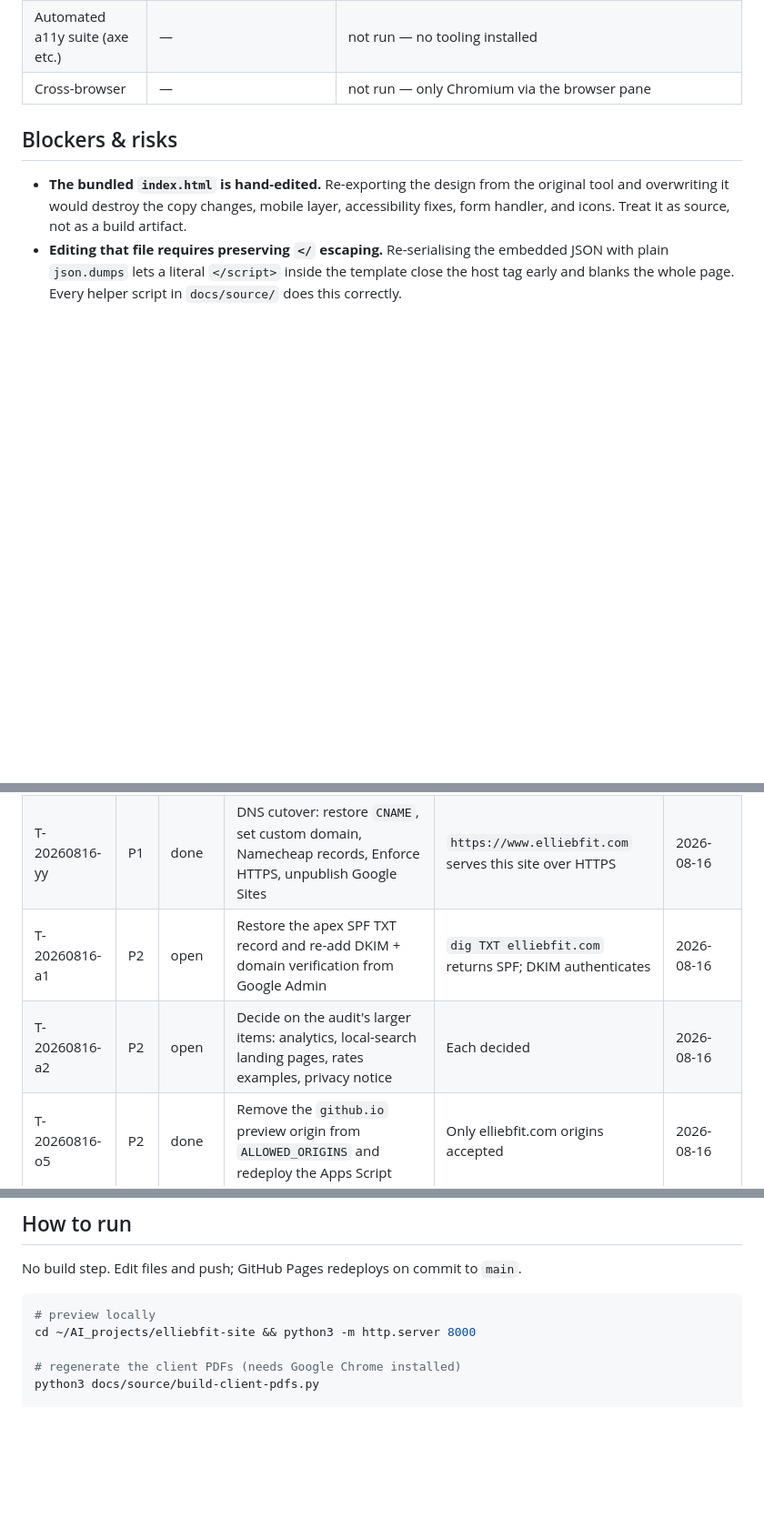
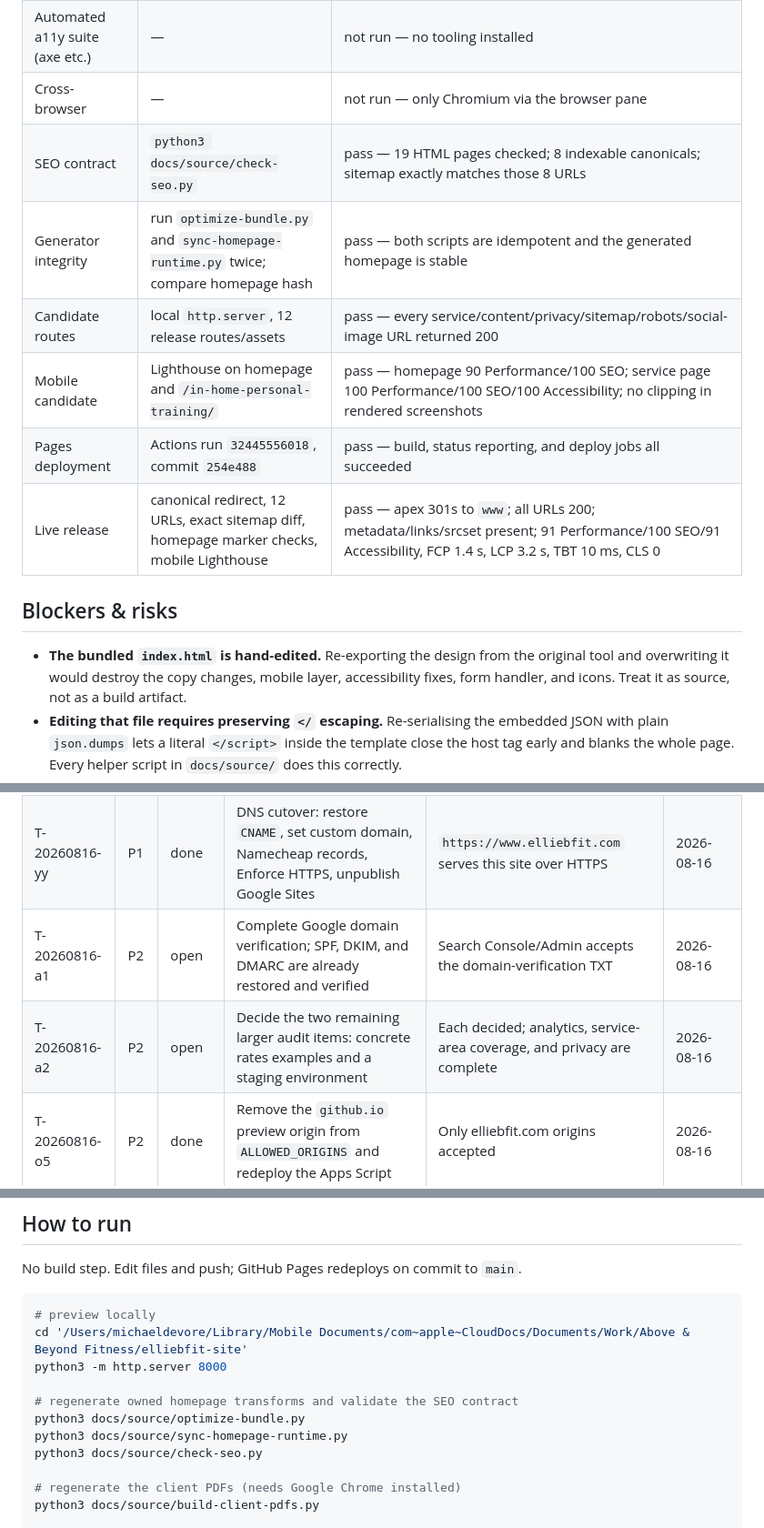
Before and after one commit to zf6fm64s8j-bit/elliebfit-site, a Markdown page: HANDOFF.md, 3 parts joined by grey strips. Shown at 91% size. GitHub-like rendering; blank space fills up the shorter version.

````diff
--- a/HANDOFF.md
+++ b/HANDOFF.md
@@ -143,6 +159,12 @@ deploying, because the change had to be proven before it went out.
 | `:focus-visible` ring | cascade inspection | **partial** — rule resolves to `outline: rgb(32,52,46) solid 3px`, but Chrome grants no keyboard modality to a background iframe in a hidden pane, so the ring was never rendered on screen. Confirm with a real Tab press. |
 | Automated a11y suite (axe etc.) | — | not run — no tooling installed |
 | Cross-browser | — | not run — only Chromium via the browser pane |
+| SEO contract | `python3 docs/source/check-seo.py` | pass — 19 HTML pages checked; 8 indexable canonicals; sitemap exactly matches those 8 URLs |
+| Generator integrity | run `optimize-bundle.py` and `sync-homepage-runtime.py` twice; compare homepage hash | pass — both scripts are idempotent and the generated homepage is stable |
+| Candidate routes | local `http.server`, 12 release routes/assets | pass — every service/content/privacy/sitemap/robots/social-image URL returned 200 |
+| Mobile candidate | Lighthouse on homepage and `/in-home-personal-training/` | pass — homepage 90 Performance/100 SEO; service page 100 Performance/100 SEO/100 Accessibility; no clipping in rendered screenshots |
+| Pages deployment | Actions run `32445556018`, commit `254e488` | pass — build, status reporting, and deploy jobs all succeeded |
+| Live release | canonical redirect, 12 URLs, exact sitemap diff, homepage marker checks, mobile Lighthouse | pass — apex 301s to `www`; all URLs 200; metadata/links/srcset present; 91 Performance/100 SEO/91 Accessibility, FCP 1.4 s, LCP 3.2 s, TBT 10 ms, CLS 0 |
 
 ## Blockers & risks
 
@@ -247,8 +277,8 @@ deploying, because the change had to be proven before it went out.
 | T-20260816-w1 | P1 | open | Owner decisions on the waiver: accept minors under this form or use a separate minor-participation form; confirm transportation is never provided; keep or drop the fee clause | Each decided, and `build-waiver.py` bumped to v1.1 if the text changes | 2026-08-16 |
 | T-20260816-w2 | P2 | open | Version and date the PAR-Q and health questionnaire PDFs the way the waiver now is — § 4 incorporates them by reference | Both carry a version + effective date, retained with the signed waiver | 2026-08-16 |
 | T-20260816-yy | P1 | done | DNS cutover: restore `CNAME`, set custom domain, Namecheap records, Enforce HTTPS, unpublish Google Sites | `https://www.elliebfit.com` serves this site over HTTPS | 2026-08-16 |
-| T-20260816-a1 | P2 | open | Restore the apex SPF TXT record and re-add DKIM + domain verification from Google Admin | `dig TXT elliebfit.com` returns SPF; DKIM authenticates | 2026-08-16 |
-| T-20260816-a2 | P2 | open | Decide on the audit's larger items: analytics, local-search landing pages, rates examples, privacy notice | Each decided | 2026-08-16 |
+| T-20260816-a1 | P2 | open | Complete Google domain verification; SPF, DKIM, and DMARC are already restored and verified | Search Console/Admin accepts the domain-verification TXT | 2026-08-16 |
+| T-20260816-a2 | P2 | open | Decide the two remaining larger audit items: concrete rates examples and a staging environment | Each decided; analytics, service-area coverage, and privacy are complete | 2026-08-16 |
 | T-20260816-o5 | P2 | done | Remove the `github.io` preview origin from `ALLOWED_ORIGINS` and redeploy the Apps Script | Only elliebfit.com origins accepted | 2026-08-16 |
 | T-20260816-0z | P2 | open | Label PAR-Q radio groups with `aria-labelledby` so the question is announced with the options | Screen reader reads the question before Yes/No | 2026-08-16 |
 | T-20260816-j9 | P3 | open | Add a skip-to-content link and a `prefers-reduced-motion` guard on the smooth scrolls | Both present on every page | 2026-08-16 |
@@ -271,7 +303,13 @@ No build step. Edit files and push; GitHub Pages redeploys on commit to `main`.
 
 ```bash
 # preview locally
-cd ~/AI_projects/elliebfit-site && python3 -m http.server 8000
+cd '/Users/michaeldevore/Library/Mobile Documents/com~apple~CloudDocs/Documents/Work/Above & Beyond Fitness/elliebfit-site'
+python3 -m http.server 8000
+
+# regenerate owned homepage transforms and validate the SEO contract
+python3 docs/source/optimize-bundle.py
+python3 docs/source/sync-homepage-runtime.py
+python3 docs/source/check-seo.py
 
 # regenerate the client PDFs (needs Google Chrome installed)
 python3 docs/source/build-client-pdfs.py
````
Also changed, not shown: other parts of HANDOFF.md (+59 -30 lines).
